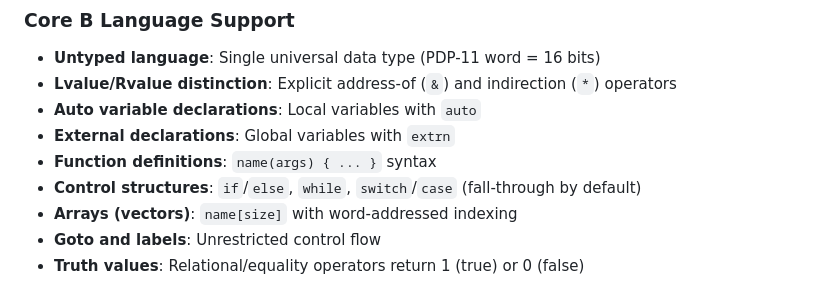
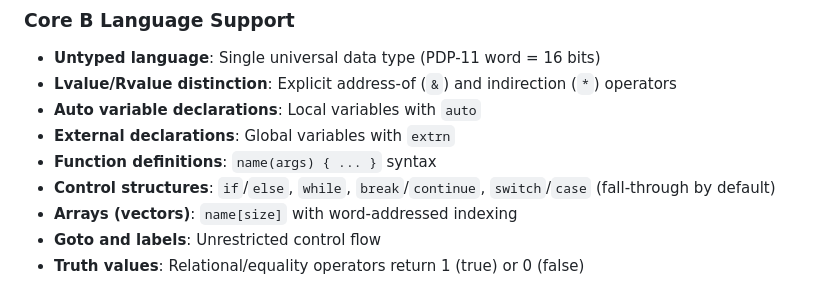
Before and after one commit to frankischilling/bcc, a Markdown page: README.md, the part around the change. GitHub-like rendering.

Commit message:
Update control structures section in README

```diff
--- a/README.md
+++ b/README.md
@@ -21,7 +21,7 @@ This implementation includes:
 - **Auto variable declarations**: Local variables with `auto`
 - **External declarations**: Global variables with `extrn`
 - **Function definitions**: `name(args) { ... }` syntax
-- **Control structures**: `if`/`else`, `while`, `switch`/`case` (fall-through by default)
+- **Control structures**: `if`/`else`, `while`, `break`/`continue`, `switch`/`case` (fall-through by default)
 - **Arrays (vectors)**: `name[size]` with word-addressed indexing
 - **Goto and labels**: Unrestricted control flow
 - **Truth values**: Relational/equality operators return 1 (true) or 0 (false)
```
